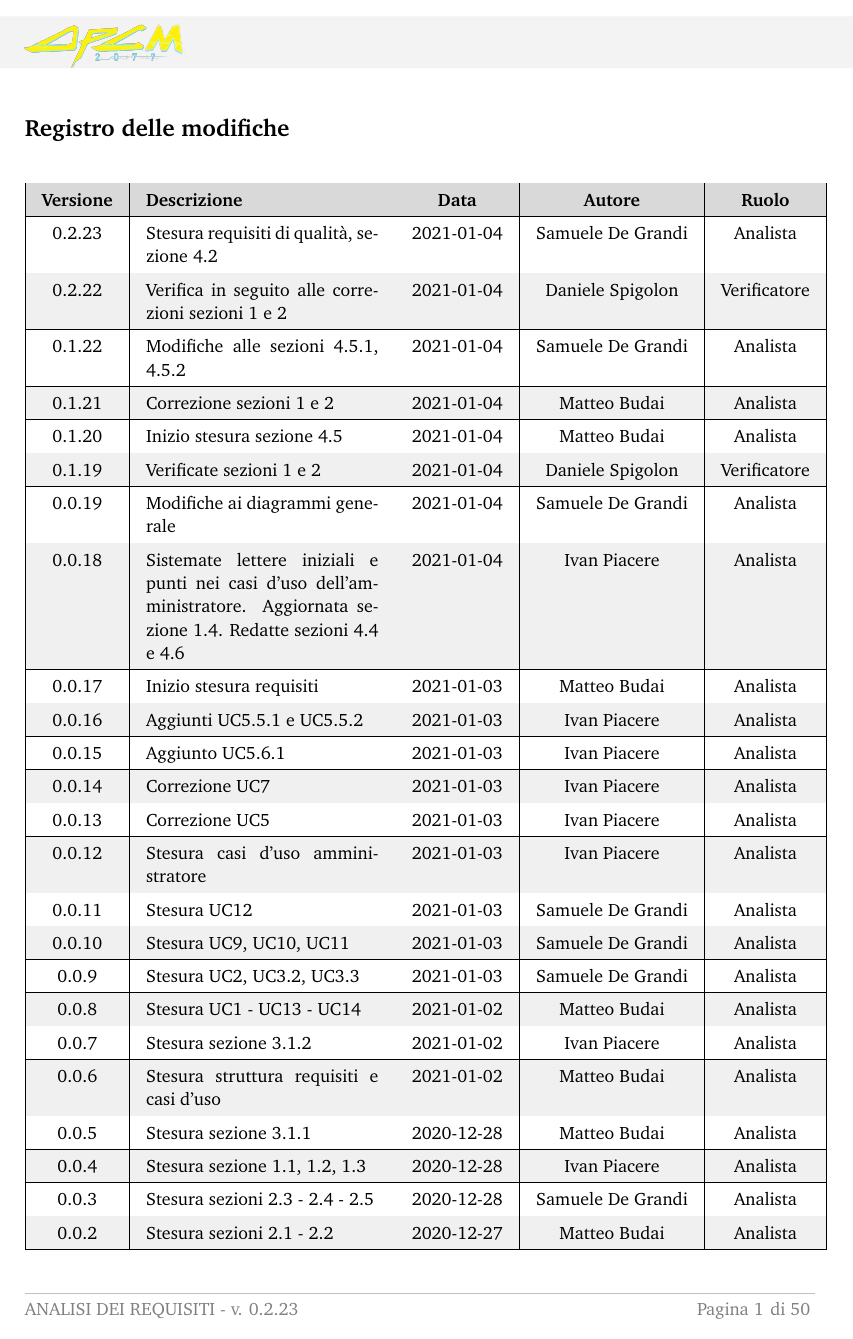
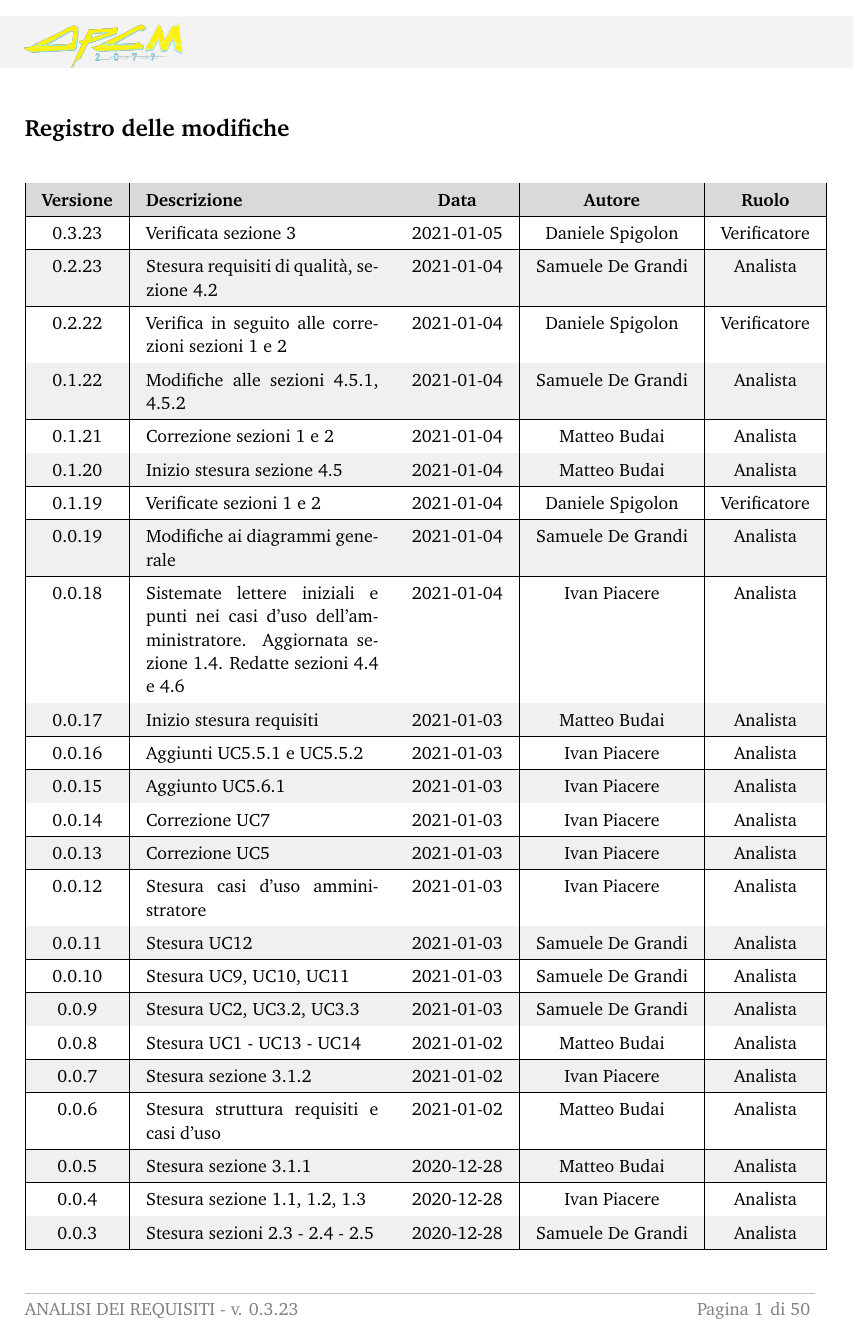
Before and after one commit to DPCMGroup/bc19-docs, a LaTeX document (esterni/AnalisiDeiRequisiti/main.tex, which reads esterni/AnalisiDeiRequisiti/res/registro.tex): page 2 of 51. Compiled offline with pdfLaTeX.

Commit message:
Verifica #47

```diff
--- a/esterni/AnalisiDeiRequisiti/main.tex
+++ b/esterni/AnalisiDeiRequisiti/main.tex
@@ -13,7 +13,7 @@
 
 \newcommand{\docNome}{ ANALISI DEI REQUISITI }
 \newcommand{\docNomeProgetto}{  BlockCOVID }
-\newcommand{\docVersione}{0.2.23}
+\newcommand{\docVersione}{0.3.23}
 \newcommand{\docStatus}{in redazione}
 \newcommand{\docUso}{esterno}
 
--- a/esterni/AnalisiDeiRequisiti/res/registro.tex
+++ b/esterni/AnalisiDeiRequisiti/res/registro.tex
@@ -10,6 +10,8 @@
 		\endfirsthead
 
 		% ----- Modificare da qui -----
+		0.3.23 & Verificata sezione 3 & 2021-01-05 & Daniele Spigolon & Verificatore \\
+		\hline
 		0.2.23 & Stesura requisiti di qualità, sezione 4.2  & 2021-01-04 & Samuele De Grandi & Analista \\
 		\hline
 		0.2.22 & Verifica in seguito alle correzioni sezioni 1 e 2   & 2021-01-04 & Daniele Spigolon & Verificatore \\
```
